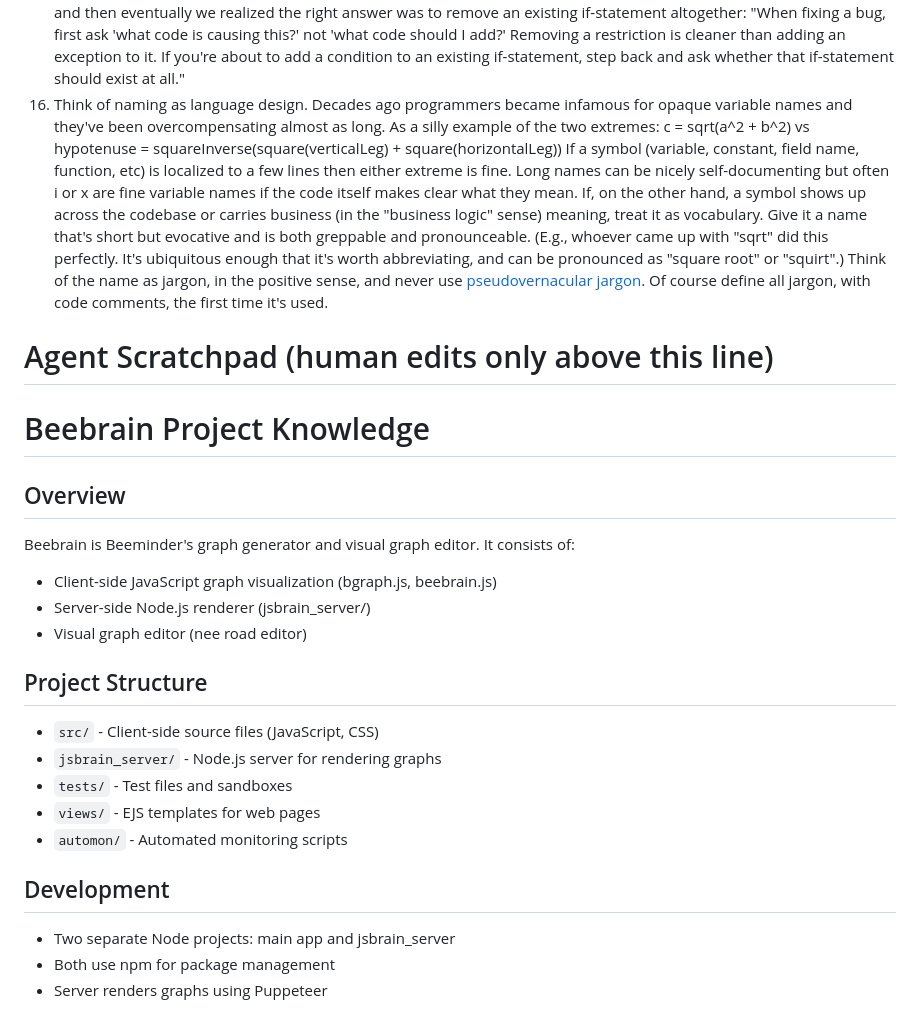
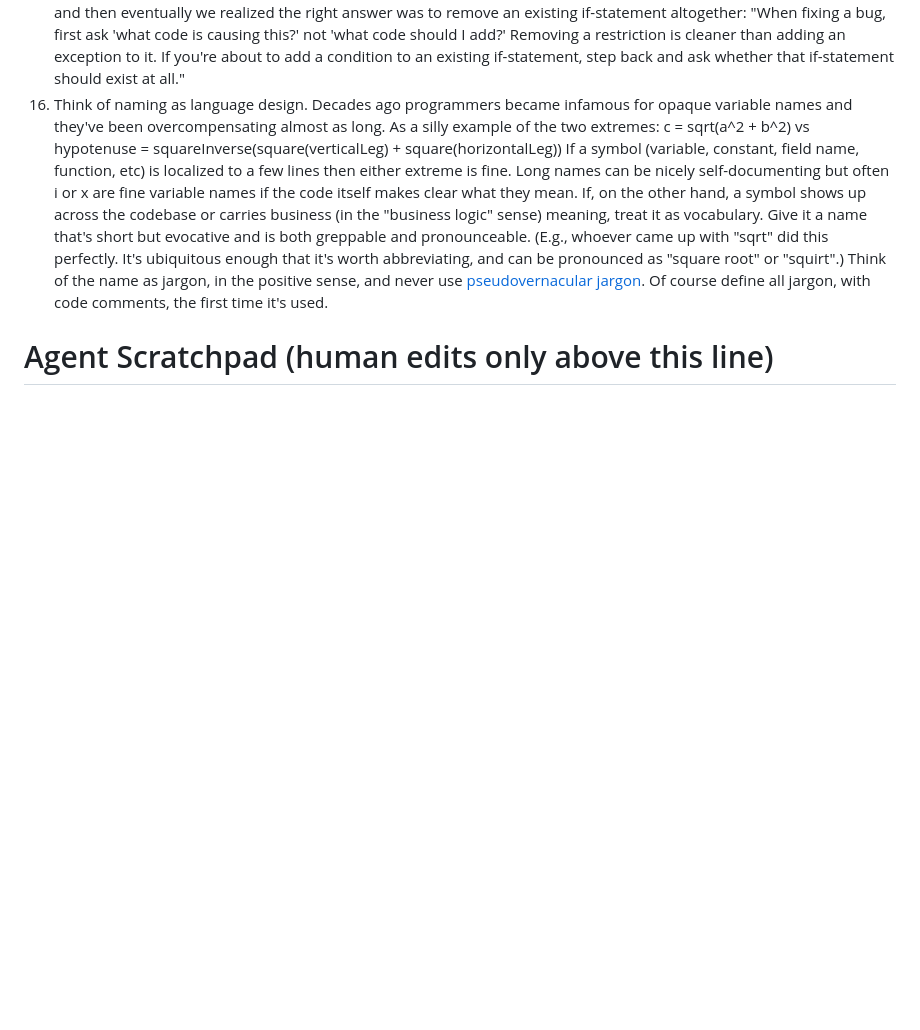
Before and after one commit to beeminder/road, a Markdown page: AGENTS.md, the part around the change. Drawn GitHub-style; blank space fills up the shorter version.

Commit message:
AGENTS.md experiment

```diff
--- a/AGENTS.md
+++ b/AGENTS.md
@@ -24,23 +24,3 @@ If a symbol (variable, constant, field name, function, etc) is localized to a fe
 If, on the other hand, a symbol shows up across the codebase or carries business (in the "business logic" sense) meaning, treat it as vocabulary. Give it a name that's short but evocative and is both greppable and pronounceable. (E.g., whoever came up with "sqrt" did this perfectly. It's ubiquitous enough that it's worth abbreviating, and can be pronounced as "square root" or "squirt".) Think of the name as jargon, in the positive sense, and never use [pseudovernacular jargon](https://blog.beeminder.com/pseudovernacular). Of course define all jargon, with code comments, the first time it's used.
 
 # Agent Scratchpad (human edits only above this line)
-
-# Beebrain Project Knowledge
-
-## Overview
-Beebrain is Beeminder's graph generator and visual graph editor. It consists of:
-- Client-side JavaScript graph visualization (bgraph.js, beebrain.js)
-- Server-side Node.js renderer (jsbrain_server/)
-- Visual graph editor (nee road editor)
-
-## Project Structure
-- `src/` - Client-side source files (JavaScript, CSS)
-- `jsbrain_server/` - Node.js server for rendering graphs
-- `tests/` - Test files and sandboxes
-- `views/` - EJS templates for web pages
-- `automon/` - Automated monitoring scripts
-
-## Development
-- Two separate Node projects: main app and jsbrain_server
-- Both use npm for package management
-- Server renders graphs using Puppeteer
```
